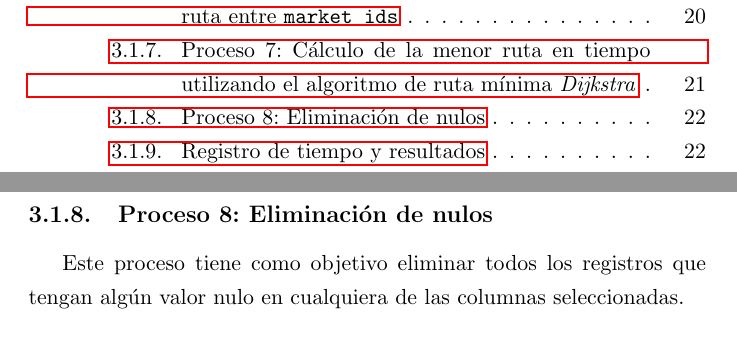
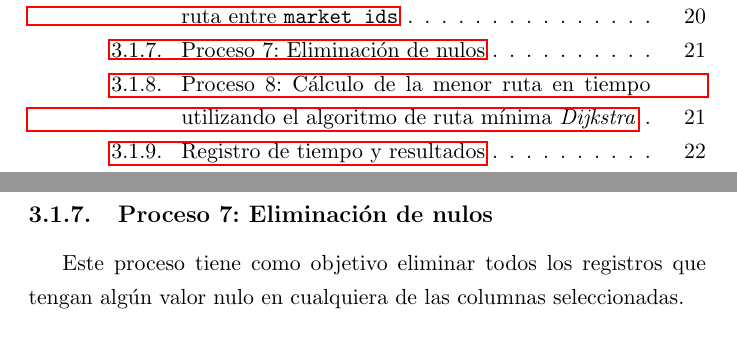
Before and after one commit to ikerforce/spark-rita, a LaTeX thesis (results/tesis/main.tex, which reads results/tesis/Chapters/3.Metod.tex): two parts of pages 8 and 32 of 44 before the commit and two parts of pages 8 and 31 of 44 after it, joined at a grey line, cut so that both start at the same text. Compiled offline with pdfLaTeX.

Commit message:
Cambié el orden de los procesos.

```diff
--- a/results/tesis/Chapters/3.Metod.tex
+++ b/results/tesis/Chapters/3.Metod.tex
@@ -103,5 +103,6 @@ Este proceso obtiene la desviación estándar del tiempo de demora para cada rut
 	\item Escritura de datos a SQL.
 \end{itemize}
 
+\subsection{Proceso 7: Eliminación de nulos}
 
-\subsection{Proceso 7: Cálculo de la menor ruta en tiempo utilizando el algoritmo de ruta mínima \textit{Dijkstra}}
+Este proceso tiene como objetivo eliminar todos los registros que tengan algún valor nulo en cualquiera de las columnas seleccionadas.
@@ -125,7 +134,3 @@ El proceso se compone de las siguientes operaciones principales:
 \end{itemize}
 
 Las operaciones con asterisco varían debido a que se utilizó, para cada \textit{framework}, la operación que mejor desempeño tenía en cuanto a tiempo para almacenar datos intermedios. En el caso de \textit{PySpark}, debido a que la lectura y escritura de archivos \texttt{parquet} es muy rápida, resultó más conveniente almacenar datos intermedios en este tipo de archivos en lugar de usar la función \texttt{cache}. Para \textit{Dask}, por otro lado, resultó más conveniente usar la función \texttt{persist} que hacer la escritura de datos.
-
-\subsection{Proceso 8: Eliminación de nulos}
-
-Este proceso tiene como objetivo eliminar todos los registros que tengan algún valor nulo en cualquiera de las columnas seleccionadas.
```
Also changed, not shown: results/tesis/Chapters/3.Metod.tex (14 more changed lines).
